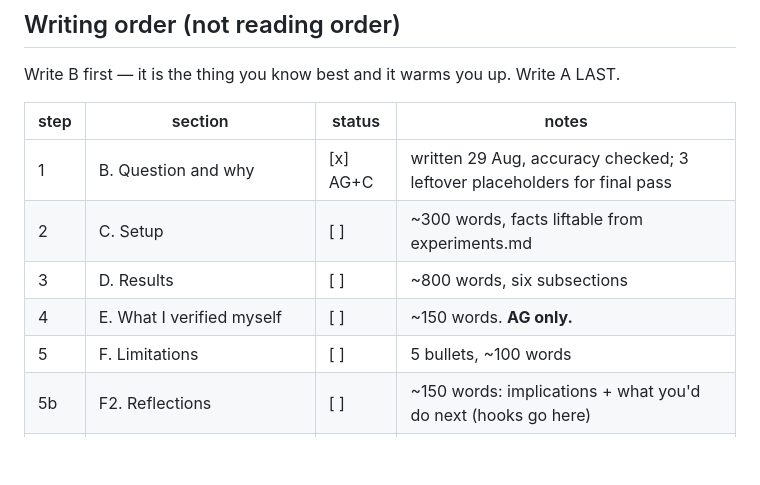
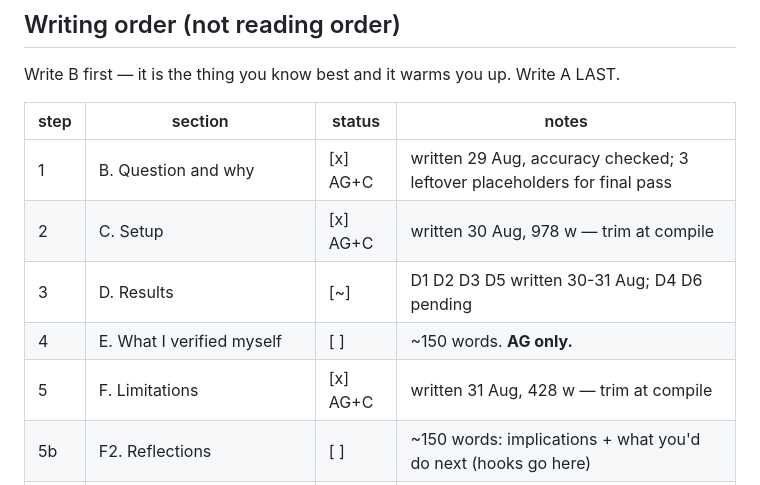
Before and after one commit to ADITHYAG73/AGsResearch_Claudeoppolous, a Markdown page: mats_2027/writeup/CHECKLIST.md, the part around the change. Drawn GitHub-style; blank space fills up the shorter version.

```diff
--- a/mats_2027/writeup/CHECKLIST.md
+++ b/mats_2027/writeup/CHECKLIST.md
@@ -20,10 +20,10 @@ Write B first — it is the thing you know best and it warms you up. Write A LAS
 | step | section | status | notes |
 |---|---|---|---|
 | 1 | B. Question and why | [x] AG+C | written 29 Aug, accuracy checked; 3 leftover placeholders for final pass |
-| 2 | C. Setup | [ ] | ~300 words, facts liftable from experiments.md |
-| 3 | D. Results | [ ] | ~800 words, six subsections |
+| 2 | C. Setup | [x] AG+C | written 30 Aug, 978 w — trim at compile |
+| 3 | D. Results | [~] | D1 D2 D3 D5 written 30-31 Aug; D4 D6 pending |
 | 4 | E. What I verified myself | [ ] | ~150 words. **AG only.** |
-| 5 | F. Limitations | [ ] | 5 bullets, ~100 words |
+| 5 | F. Limitations | [x] AG+C | written 31 Aug, 428 w — trim at compile |
 | 5b | F2. Reflections | [ ] | ~150 words: implications + what you'd do next (hooks go here) |
 | 6 | G. Figures | [~] | 5 drafts rendered in writeup/figures/ (PNG+SVG+caption); AG to verify each number |
 | 7 | A. Executive summary | [ ] | ≤600 words. LAST. |
```
Also changed, not shown: mats_2027/writeup/FIXLIST.md (+9 -3 lines), 1 other file.
